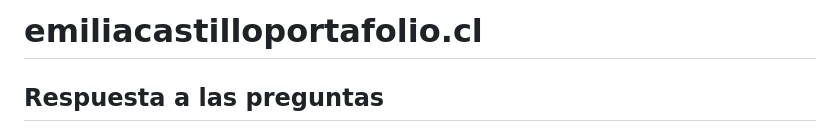
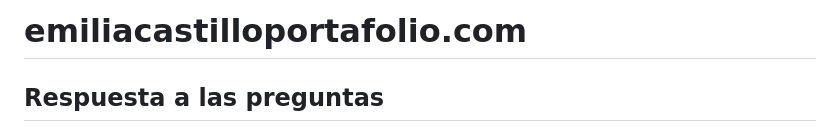
Before and after one commit to emicastilloe/emiliacastilloportafolio, a Markdown page: README.md, the part around the change. GitHub-like rendering.

```diff
--- a/README.md
+++ b/README.md
@@ -1,4 +1,4 @@
-# emiliacastilloportafolio.cl
+# emiliacastilloportafolio.com
 
 ## Respuesta a las preguntas
 
```
